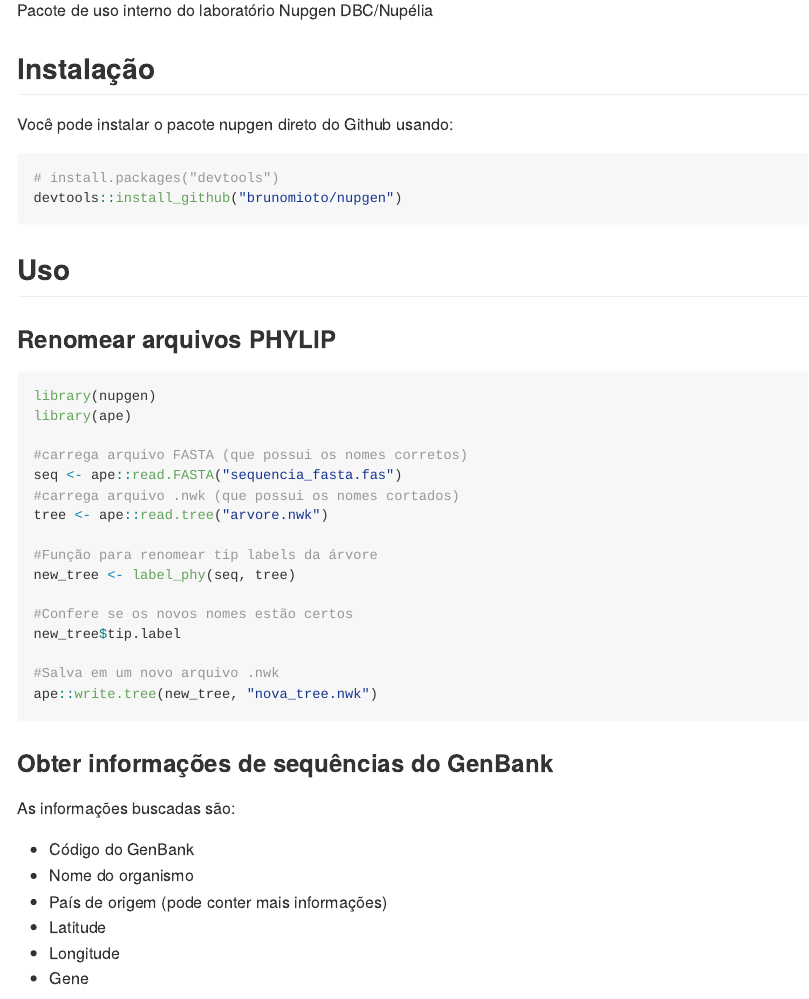
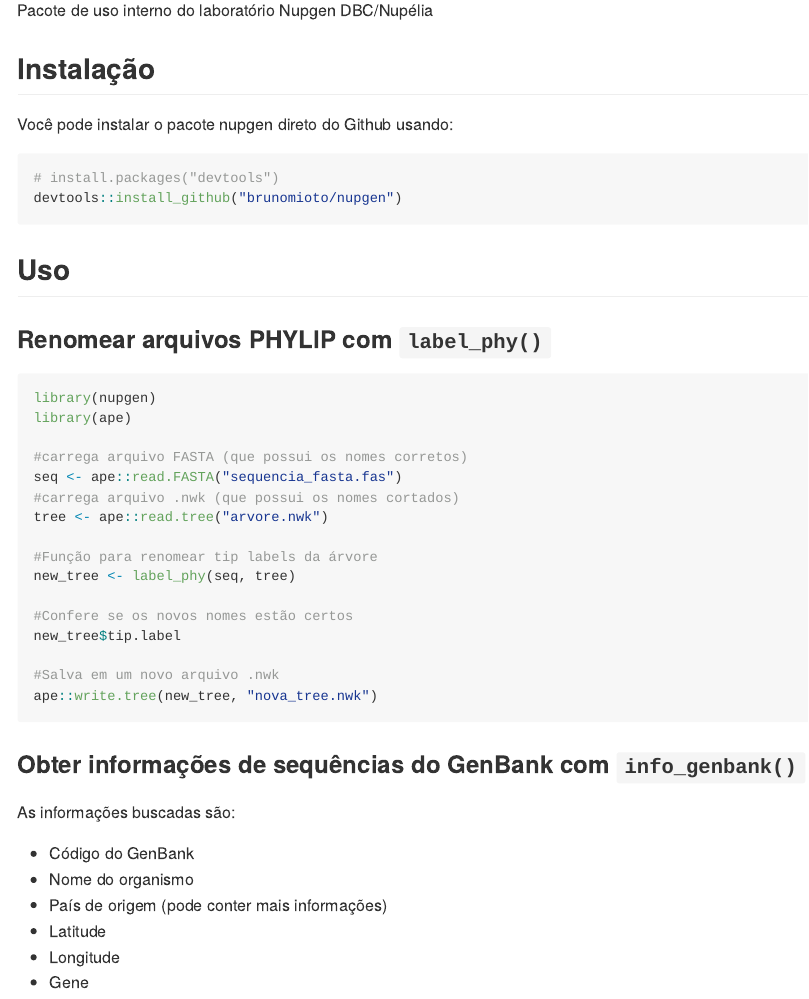
Before and after one commit to brunomioto/nupgen, an R Markdown document (README.Rmd): the page in a window 1100 px wide, from 110 px down. The pictures show the output file README.md that the author committed with the source, drawn offline in the style of GitHub.

Commit message:
readme and info_genabnk return object

````diff
--- a/README.Rmd
+++ b/README.Rmd
@@ -31,7 +31,7 @@ devtools::install_github("brunomioto/nupgen")
 
 ## Uso
 
-### Renomear arquivos PHYLIP
+### Renomear arquivos PHYLIP com `label_phy()`
 
 ```{r example,eval=FALSE}
 library(nupgen)
@@ -53,7 +53,7 @@ ape::write.tree(new_tree, "nova_tree.nwk")
 
 ```
 
-### Obter informações de sequências do GenBank
+### Obter informações de sequências do GenBank com `info_genbank()`
 
 As informações buscadas são:
 
````
Also changed, not shown: R/info_genbank.R (+2 -0 lines), README.md.
